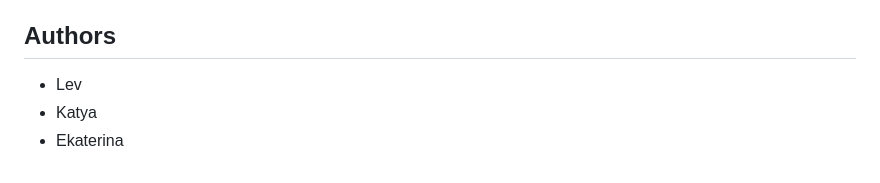
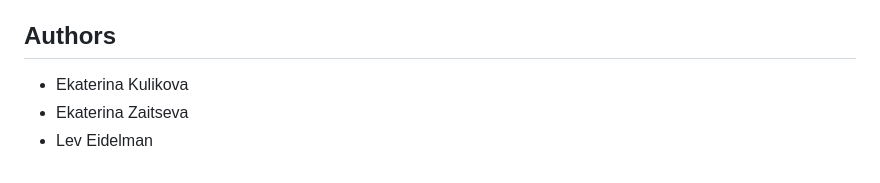
Before and after one commit to LeviusBI/Neurons, a Markdown page: README.md, the part around the change. GitHub-like rendering.

Commit message:
Revise author names in README
Updated author names in the README file.

```diff
--- a/README.md
+++ b/README.md
@@ -144,6 +144,6 @@ The container must:
 
 ## Authors
 
-- Lev
-- Katya
-- Ekaterina
+- Ekaterina Kulikova
+- Ekaterina Zaitseva
+- Lev Eidelman
```
